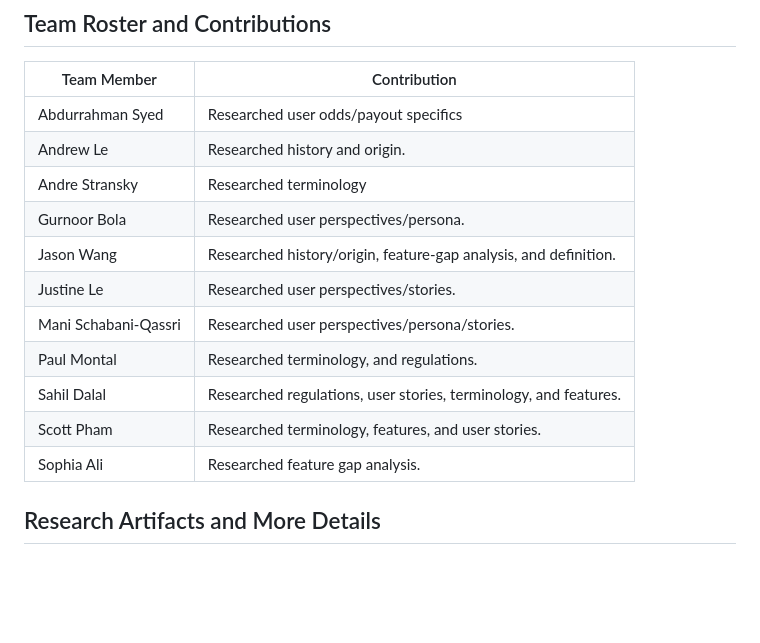
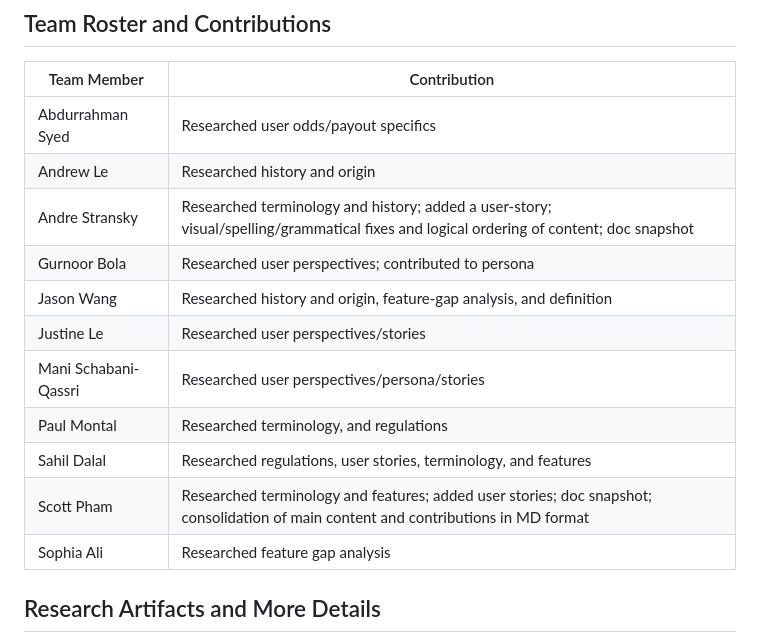
Before and after one commit to cse110-sp26-group02/Tech-Warmup-II-Generative-AI-as-an-Engineering-Tool, a Markdown page: plan/research-overview.md, the part around the change. Drawn GitHub-style; blank space fills up the shorter version.

Commit message:
Updated latest team roster contributions

```diff
--- a/plan/research-overview.md
+++ b/plan/research-overview.md
@@ -144,17 +144,17 @@ This document provides a summary of the initial research phase for the "Tech War
 
 | Team Member | Contribution |
 | --- | --- |
-| Abdurrahman Syed | Researched user odds/payout specifics|
-| Andrew Le | Researched history and origin.  |
-| Andre Stransky | Researched terminology |
-| Gurnoor Bola | Researched user perspectives/persona. |
-| Jason Wang | Researched history/origin, feature-gap analysis, and definition. |
-| Justine Le | Researched user perspectives/stories. |
-| Mani Schabani-Qassri | Researched user perspectives/persona/stories.  |
-| Paul Montal | Researched terminology, and regulations.  |
-| Sahil Dalal  | Researched regulations, user stories, terminology, and features. |
-| Scott Pham| Researched terminology, features, and user stories. |
-| Sophia Ali  | Researched feature gap analysis. |
+| Abdurrahman Syed | Researched user odds/payout specifics |
+| Andrew Le | Researched history and origin |
+| Andre Stransky | Researched terminology and history; added a user-story; visual/spelling/grammatical fixes and logical ordering of content; doc snapshot |
+| Gurnoor Bola | Researched user perspectives; contributed to persona |
+| Jason Wang | Researched history and origin, feature-gap analysis, and definition |
+| Justine Le | Researched user perspectives/stories |
+| Mani Schabani-Qassri | Researched user perspectives/persona/stories |
+| Paul Montal | Researched terminology, and regulations |
+| Sahil Dalal | Researched regulations, user stories, terminology, and features |
+| Scott Pham | Researched terminology and features; added user stories; doc snapshot; consolidation of main content and contributions in MD format |
+| Sophia Ali | Researched feature gap analysis |
 
 
 ## Research Artifacts and More Details
```
